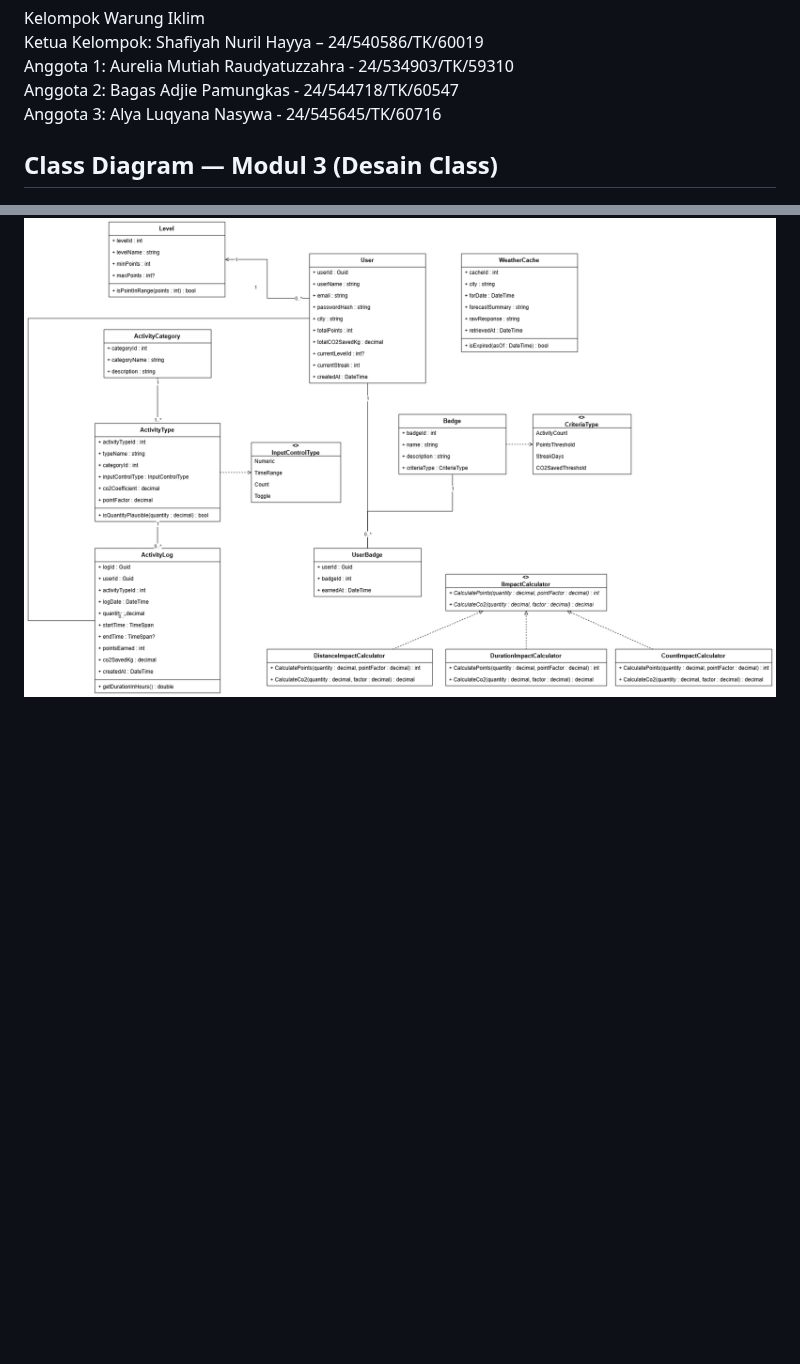
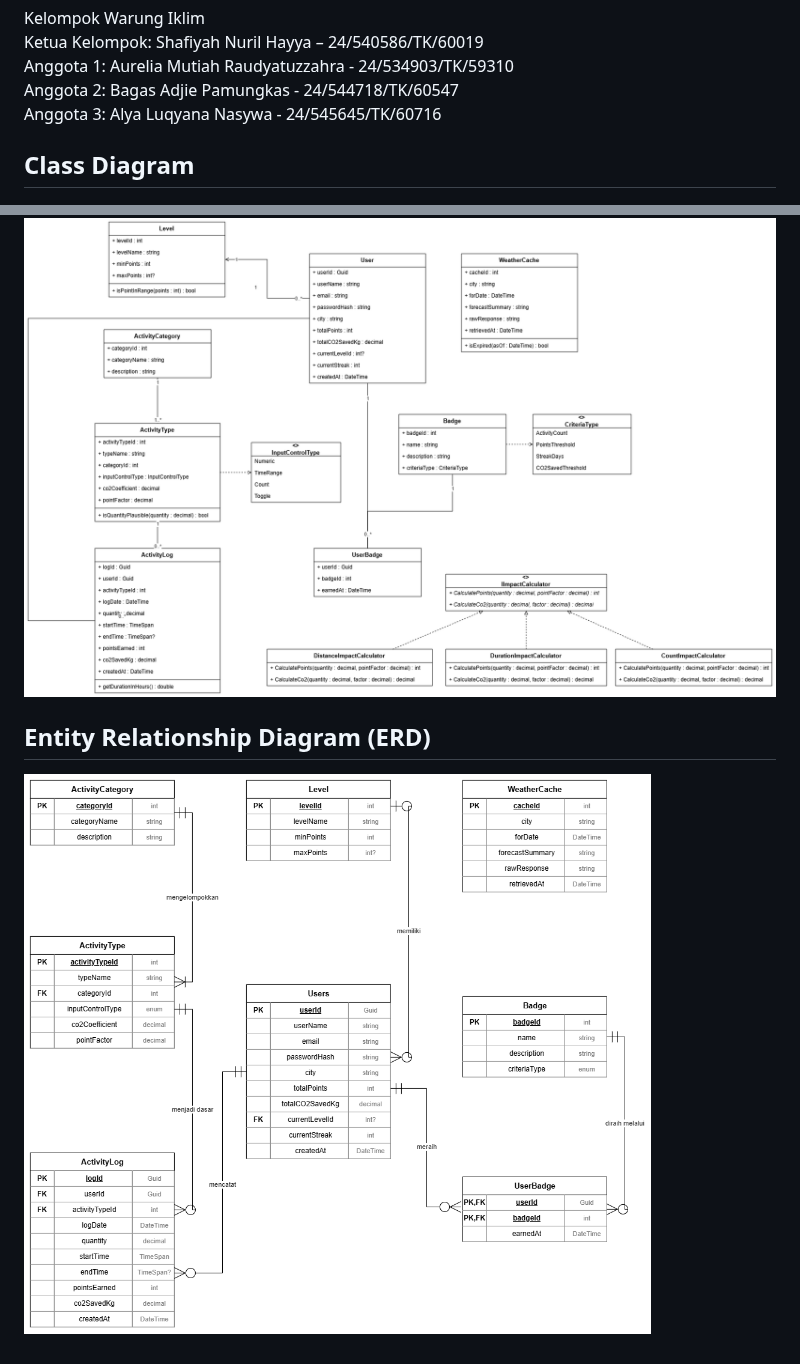
Before and after one commit to shafiyahnuril/ecoQuest, a Markdown page: README.md, 2 parts joined by grey strips. GitHub-like rendering; pictures changed too: docs/erd/erd_ecoQuest.png (added); blank space fills up the shorter version.

Commit message:
docs: add ERD to README

```diff
--- a/README.md
+++ b/README.md
@@ -7,6 +7,10 @@ Anggota 1: Aurelia Mutiah Raudyatuzzahra - 24/534903/TK/59310
 Anggota 2:  Bagas Adjie Pamungkas - 24/544718/TK/60547
 Anggota 3: Alya Luqyana Nasywa - 24/545645/TK/60716
 
-## Class Diagram — Modul 3 (Desain Class)
+## Class Diagram
 
 ![Class Diagram EcoQuest](docs/class-diagram/classDiagram.png)
+
+## Entity Relationship Diagram (ERD)
+
+![ERD EcoQuest](docs/erd/erd_ecoQuest.png)
```
Also changed, not shown: 1 other file.
